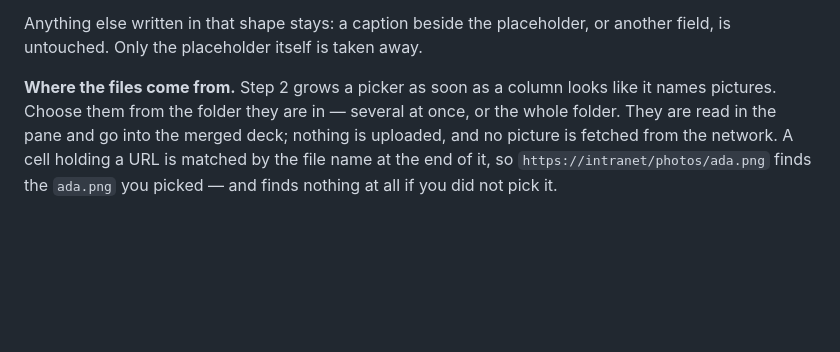
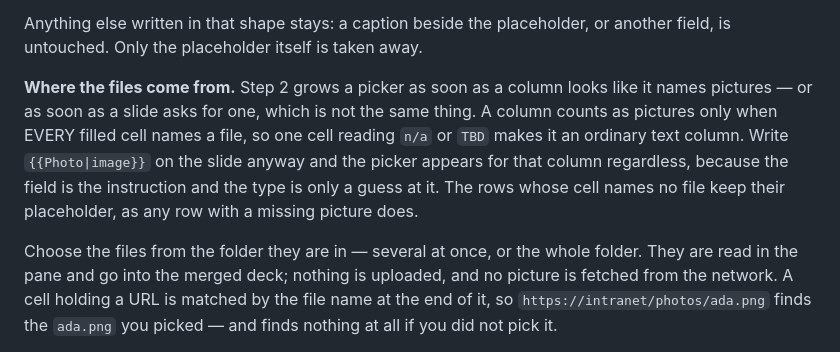
Before and after one commit to dannbleeker/SSF-Merge, a Markdown page: docs/MANUAL.md, the part around the change. Drawn GitHub-style; blank space fills up the shorter version.

Commit message:
The manual now states when the picture picker appears (#93)
Follow-up to [#92](https://github.com/dannbleeker/SSF-Merge/pull/92),
which made a column count as pictures when a field on the slides asks
for one — not only when the type detector says so.

The manual still described the old rule, and that half is what hid the
bug in the first place. A reader who saw

> Step 2 grows a picker as soon as a column looks like it names pictures

had no reason to expect a picker on a column that one stray `n/a` had
turned into text, and no reason to suspect that writing
`{{Photo|image}}` by hand — which the same page documents — would leave
them with nowhere to attach the files.

It now states both halves, why the type detector is strict, and what
happens to the rows whose cell names no file.

🤖 Generated with [Claude Code](https://claude.com/claude-code)

Co-authored-by: Claude Opus 5 <noreply@anthropic.com>

```diff
--- a/docs/MANUAL.md
+++ b/docs/MANUAL.md
@@ -224,7 +224,15 @@ Anything else written in that shape stays: a caption beside the placeholder,
 or another field, is untouched. Only the placeholder itself is taken away.
 
 **Where the files come from.** Step 2 grows a picker as soon as a column looks
-like it names pictures. Choose them from the folder they are in — several at
+like it names pictures — or as soon as a slide asks for one, which is not the
+same thing. A column counts as pictures only when EVERY filled cell names a
+file, so one cell reading `n/a` or `TBD` makes it an ordinary text column. Write
+`{{Photo|image}}` on the slide anyway and the picker appears for that column
+regardless, because the field is the instruction and the type is only a guess at
+it. The rows whose cell names no file keep their placeholder, as any row with a
+missing picture does.
+
+Choose the files from the folder they are in — several at
 once, or the whole folder. They are read in the pane and go into the merged
 deck; nothing is uploaded, and no picture is fetched from the network. A cell
 holding a URL is matched by the file name at the end of it, so
```
